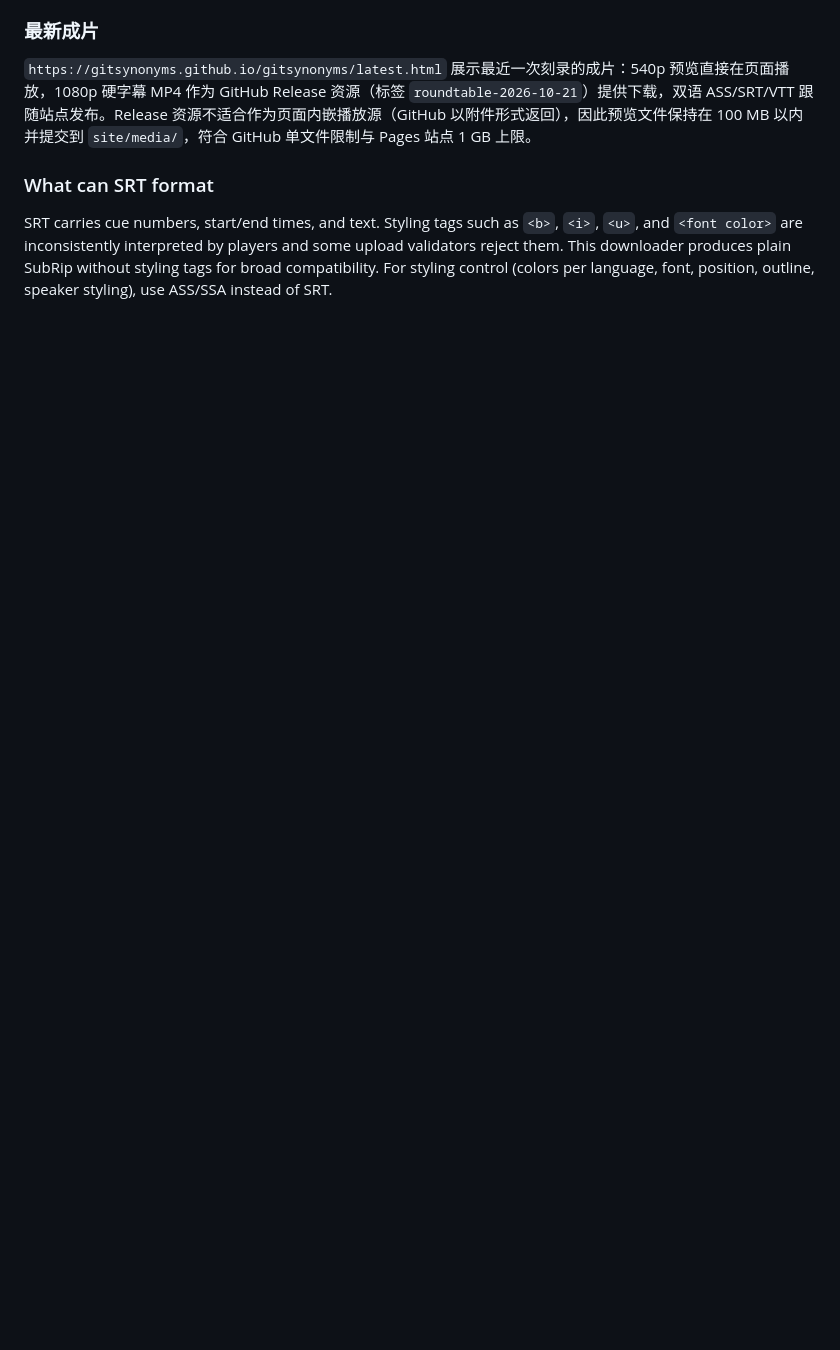
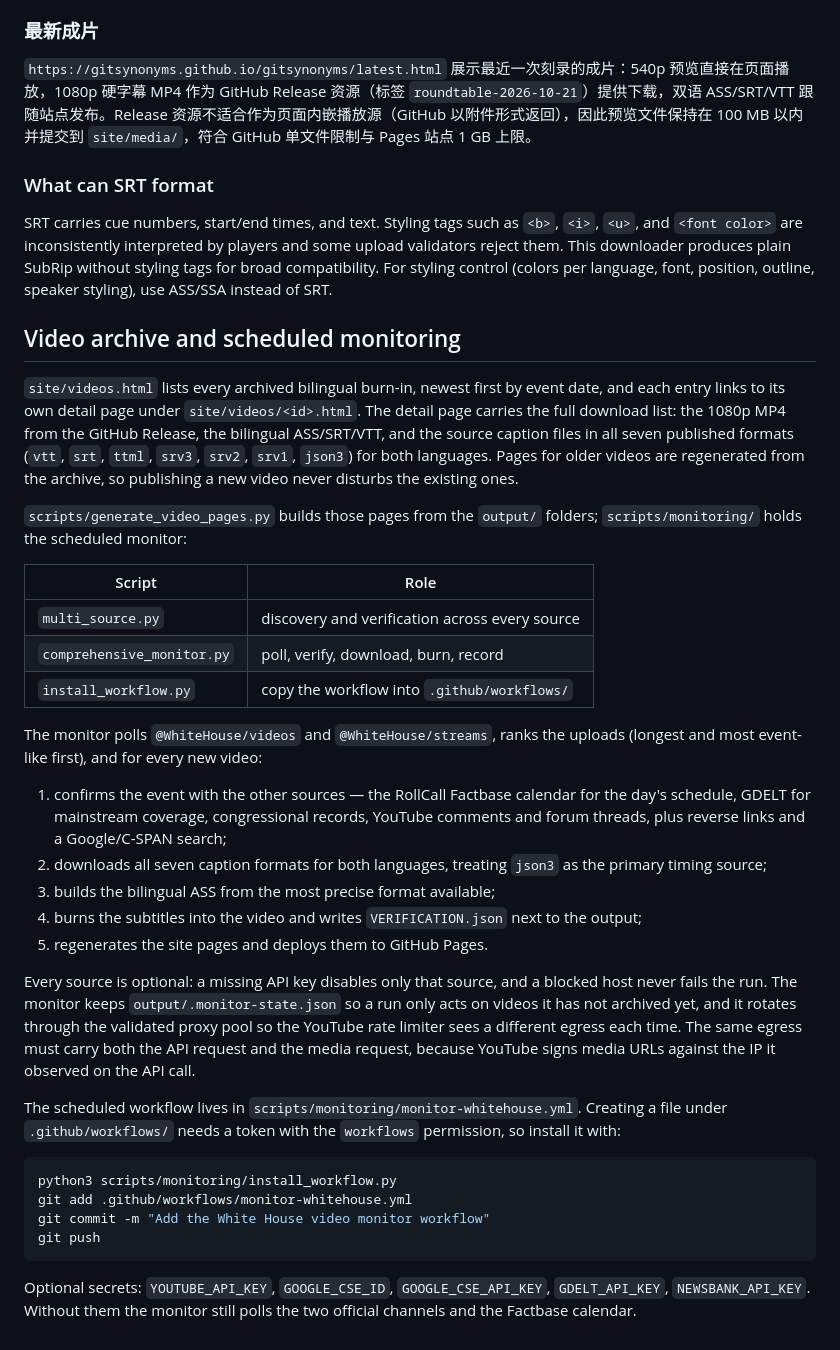
Before and after one commit to gitsynonyms/gitsynonyms, a Markdown page: README.md, the part around the change. Rendered like a GitHub page; blank space fills up the shorter version.

Commit message:
Document the video archive and the scheduled monitor

````diff
--- a/README.md
+++ b/README.md
@@ -94,3 +94,58 @@ The settings page also provides instant cross-page synchronization, a subtitle p
 ### What can SRT format
 
 SRT carries cue numbers, start/end times, and text. Styling tags such as `<b>`, `<i>`, `<u>`, and `<font color>` are inconsistently interpreted by players and some upload validators reject them. This downloader produces plain SubRip without styling tags for broad compatibility. For styling control (colors per language, font, position, outline, speaker styling), use ASS/SSA instead of SRT.
+
+## Video archive and scheduled monitoring
+
+`site/videos.html` lists every archived bilingual burn-in, newest first by event
+date, and each entry links to its own detail page under `site/videos/<id>.html`.
+The detail page carries the full download list: the 1080p MP4 from the GitHub
+Release, the bilingual ASS/SRT/VTT, and the source caption files in all seven
+published formats (`vtt`, `srt`, `ttml`, `srv3`, `srv2`, `srv1`, `json3`) for
+both languages. Pages for older videos are regenerated from the archive, so
+publishing a new video never disturbs the existing ones.
+
+`scripts/generate_video_pages.py` builds those pages from the `output/` folders;
+`scripts/monitoring/` holds the scheduled monitor:
+
+| Script | Role |
+|---|---|
+| `multi_source.py` | discovery and verification across every source |
+| `comprehensive_monitor.py` | poll, verify, download, burn, record |
+| `install_workflow.py` | copy the workflow into `.github/workflows/` |
+
+The monitor polls `@WhiteHouse/videos` and `@WhiteHouse/streams`, ranks the
+uploads (longest and most event-like first), and for every new video:
+
+1. confirms the event with the other sources — the RollCall Factbase calendar
+   for the day's schedule, GDELT for mainstream coverage, congressional
+   records, YouTube comments and forum threads, plus reverse links and a
+   Google/C-SPAN search;
+2. downloads all seven caption formats for both languages, treating `json3` as
+   the primary timing source;
+3. builds the bilingual ASS from the most precise format available;
+4. burns the subtitles into the video and writes `VERIFICATION.json` next to
+   the output;
+5. regenerates the site pages and deploys them to GitHub Pages.
+
+Every source is optional: a missing API key disables only that source, and a
+blocked host never fails the run. The monitor keeps `output/.monitor-state.json`
+so a run only acts on videos it has not archived yet, and it rotates through the
+validated proxy pool so the YouTube rate limiter sees a different egress each
+time. The same egress must carry both the API request and the media request,
+because YouTube signs media URLs against the IP it observed on the API call.
+
+The scheduled workflow lives in `scripts/monitoring/monitor-whitehouse.yml`.
+Creating a file under `.github/workflows/` needs a token with the `workflows`
+permission, so install it with:
+
+```bash
+python3 scripts/monitoring/install_workflow.py
+git add .github/workflows/monitor-whitehouse.yml
+git commit -m "Add the White House video monitor workflow"
+git push
+```
+
+Optional secrets: `YOUTUBE_API_KEY`, `GOOGLE_CSE_ID`, `GOOGLE_CSE_API_KEY`,
+`GDELT_API_KEY`, `NEWSBANK_API_KEY`. Without them the monitor still polls the
+two official channels and the Factbase calendar.
````
